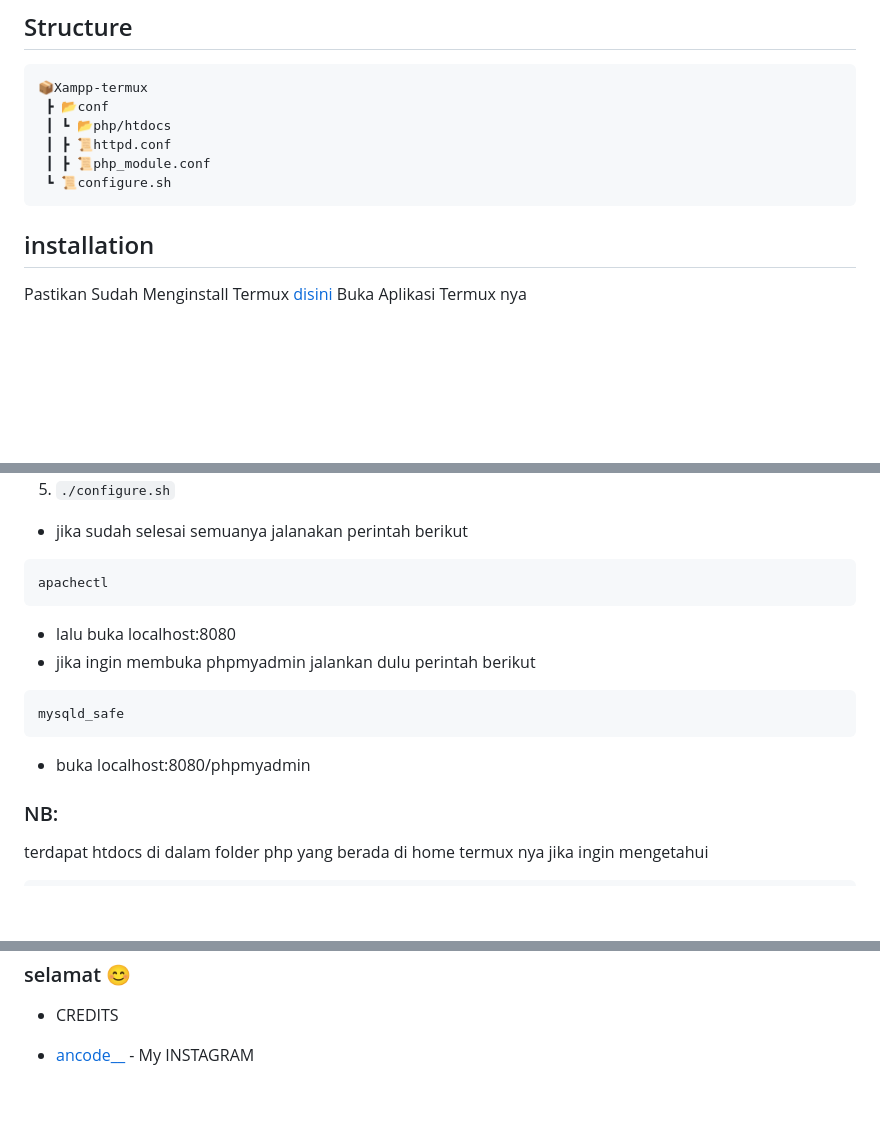
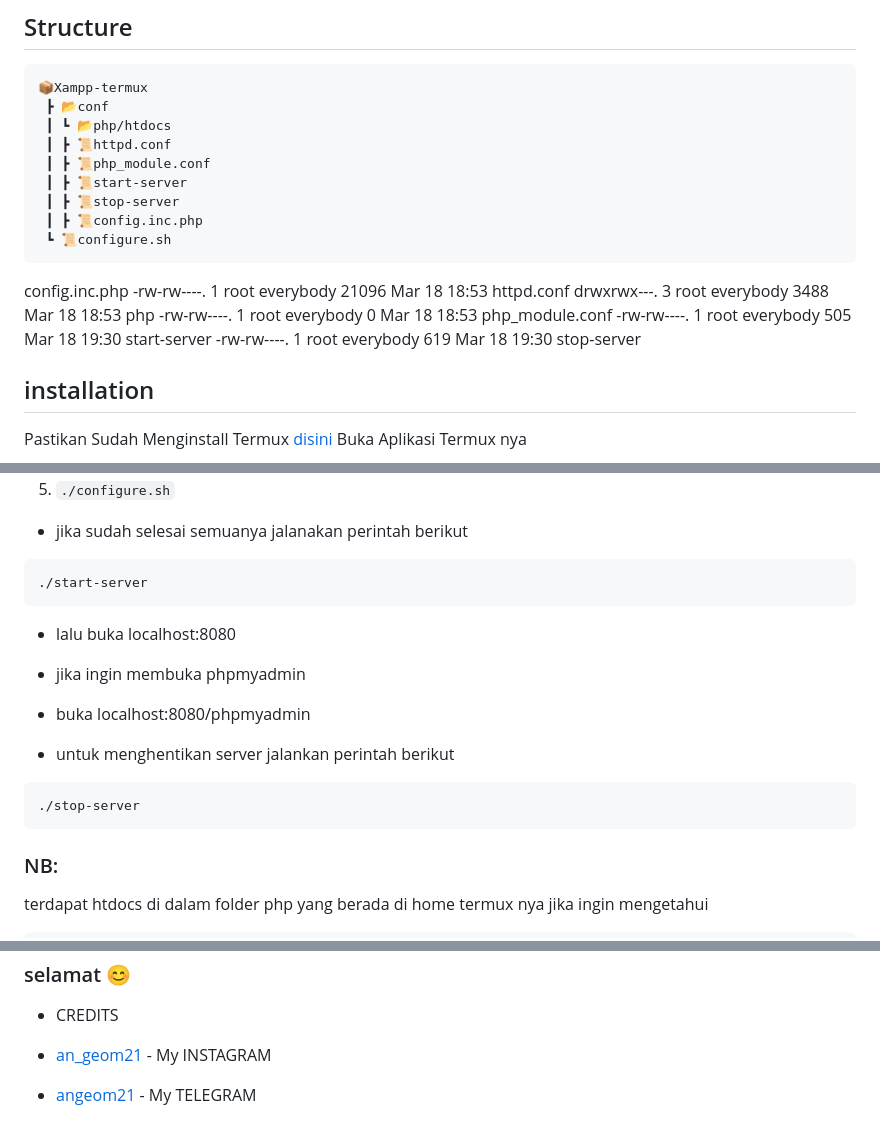
Before and after one commit to ANGEOM21/mampp-termux, a Markdown page: README.md, 3 parts joined by grey strips. GitHub-like rendering; blank space fills up the shorter version.

Commit message:
Updated 18/03/25

````diff
--- a/README.md
+++ b/README.md
@@ -32,8 +32,17 @@
  ┃ ┗ 📂php/htdocs
  ┃ ┣ 📜httpd.conf
  ┃ ┣ 📜php_module.conf
+ ┃ ┣ 📜start-server
+ ┃ ┣ 📜stop-server
+ ┃ ┣ 📜config.inc.php
  ┗ 📜configure.sh
 ```
+config.inc.php
+-rw-rw----. 1 root everybody 21096 Mar 18 18:53 httpd.conf
+drwxrwx---. 3 root everybody  3488 Mar 18 18:53 php
+-rw-rw----. 1 root everybody     0 Mar 18 18:53 php_module.conf
+-rw-rw----. 1 root everybody   505 Mar 18 19:30 start-server
+-rw-rw----. 1 root everybody   619 Mar 18 19:30 stop-server
 ## installation
 
 Pastikan Sudah Menginstall Termux [disini](https://drive.google.com/file/d/17P5y-IKhXcWPfc8lp5s0LQH3hvZOlKgQ/view?usp=drive_link )
@@ -59,14 +68,17 @@ disarankan mendowload zip
 
 * jika sudah selesai semuanya jalanakan perintah berikut
 ```
-apachectl
+./start-server
 ```
 * lalu buka localhost:8080
-* jika ingin membuka phpmyadmin jalankan dulu perintah berikut
+* jika ingin membuka phpmyadmin
+* buka localhost:8080/phpmyadmin
+
+* untuk menghentikan server jalankan perintah berikut
 ```
-mysqld_safe
+./stop-server
 ```
-* buka localhost:8080/phpmyadmin
+
 
 ### NB:
 
@@ -82,4 +94,5 @@ nanti akan di buatkan
 
 * CREDITS
 
-* [ancode__](https://www.instagram.com/ancode__/) - My INSTAGRAM
+* [an_geom21](https://www.instagram.com/an_geom21/) - My INSTAGRAM
+* [angeom21](t.me/angeom21) - My TELEGRAM
````
